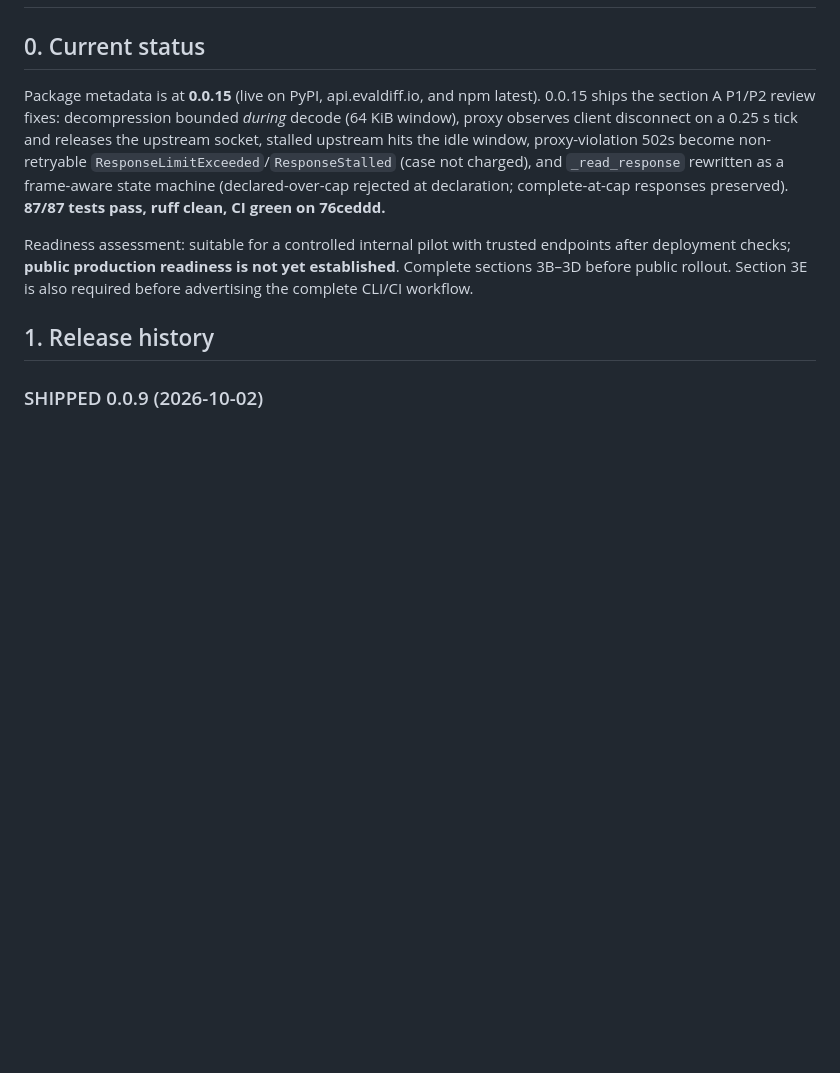
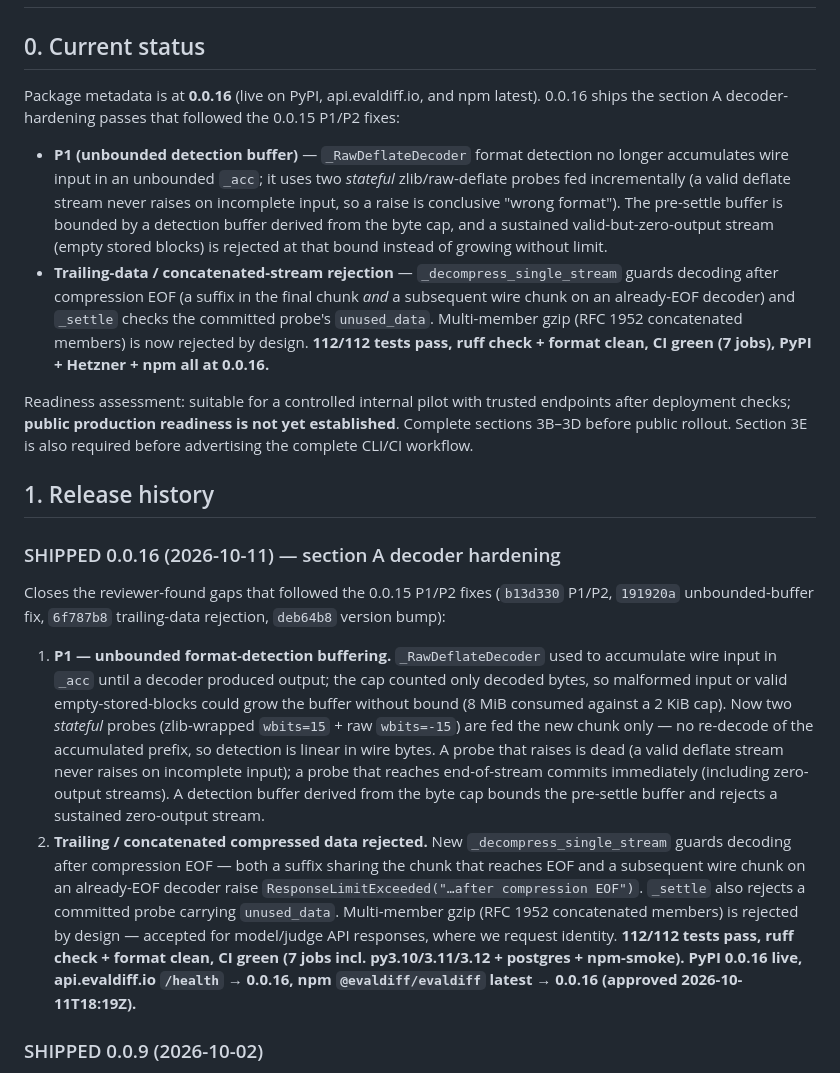
Before and after one commit to evaldiff/evaldiff, a Markdown page: NEEDS-DOING.md, the part around the change. GitHub-like rendering; blank space fills up the shorter version.

Commit message:
NEEDS-DOING: 0.0.16 shipped — section A decoder hardening, all channels live

```diff
--- a/NEEDS-DOING.md
+++ b/NEEDS-DOING.md
@@ -2,15 +2,23 @@
 
 ## 0. Current status
 
-Package metadata is at **0.0.15** (live on PyPI, api.evaldiff.io, and npm
-latest). 0.0.15 ships the section A P1/P2 review fixes:
-decompression bounded *during* decode (64 KiB window), proxy observes client
-disconnect on a 0.25 s tick and releases the upstream socket, stalled upstream
-hits the idle window, proxy-violation 502s become non-retryable
-`ResponseLimitExceeded`/`ResponseStalled` (case not charged), and
-`_read_response` rewritten as a frame-aware state machine (declared-over-cap
-rejected at declaration; complete-at-cap responses preserved).
-**87/87 tests pass, ruff clean, CI green on 76ceddd.**
+Package metadata is at **0.0.16** (live on PyPI, api.evaldiff.io, and npm
+latest). 0.0.16 ships the section A decoder-hardening passes that followed the
+0.0.15 P1/P2 fixes:
+- **P1 (unbounded detection buffer)** — `_RawDeflateDecoder` format detection
+  no longer accumulates wire input in an unbounded `_acc`; it uses two
+  *stateful* zlib/raw-deflate probes fed incrementally (a valid deflate stream
+  never raises on incomplete input, so a raise is conclusive "wrong format").
+  The pre-settle buffer is bounded by a detection buffer derived from the byte
+  cap, and a sustained valid-but-zero-output stream (empty stored blocks) is
+  rejected at that bound instead of growing without limit.
+- **Trailing-data / concatenated-stream rejection** — `_decompress_single_stream`
+  guards decoding after compression EOF (a suffix in the final chunk *and* a
+  subsequent wire chunk on an already-EOF decoder) and `_settle` checks the
+  committed probe's `unused_data`. Multi-member gzip (RFC 1952 concatenated
+  members) is now rejected by design.
+**112/112 tests pass, ruff check + format clean, CI green (7 jobs), PyPI +
+Hetzner + npm all at 0.0.16.**
 
 Readiness assessment: suitable for a controlled internal pilot with trusted
 endpoints after deployment checks; **public production readiness is not yet
@@ -18,6 +26,33 @@ established**. Complete sections 3B–3D before public rollout. Section 3E is
 also required before advertising the complete CLI/CI workflow.
 
 ## 1. Release history
+
+### SHIPPED 0.0.16 (2026-10-11) — section A decoder hardening
+Closes the reviewer-found gaps that followed the 0.0.15 P1/P2 fixes
+(`b13d330` P1/P2, `191920a` unbounded-buffer fix, `6f787b8` trailing-data
+rejection, `deb64b8` version bump):
+1. **P1 — unbounded format-detection buffering.** `_RawDeflateDecoder` used to
+   accumulate wire input in `_acc` until a decoder produced output; the cap
+   counted only decoded bytes, so malformed input or valid empty-stored-blocks
+   could grow the buffer without bound (8 MiB consumed against a 2 KiB cap).
+   Now two *stateful* probes (zlib-wrapped `wbits=15` + raw `wbits=-15`) are
+   fed the new chunk only — no re-decode of the accumulated prefix, so
+   detection is linear in wire bytes. A probe that raises is dead (a valid
+   deflate stream never raises on incomplete input); a probe that reaches
+   end-of-stream commits immediately (including zero-output streams). A
+   detection buffer derived from the byte cap bounds the pre-settle buffer and
+   rejects a sustained zero-output stream.
+2. **Trailing / concatenated compressed data rejected.** New
+   `_decompress_single_stream` guards decoding after compression EOF — both a
+   suffix sharing the chunk that reaches EOF and a subsequent wire chunk on an
+   already-EOF decoder raise `ResponseLimitExceeded("…after compression
+   EOF")`. `_settle` also rejects a committed probe carrying `unused_data`.
+   Multi-member gzip (RFC 1952 concatenated members) is rejected by design —
+   accepted for model/judge API responses, where we request identity.
+**112/112 tests pass, ruff check + format clean, CI green (7 jobs incl.
+py3.10/3.11/3.12 + postgres + npm-smoke). PyPI 0.0.16 live, api.evaldiff.io
+`/health` → 0.0.16, npm `@evaldiff/evaldiff` latest → 0.0.16 (approved
+2026-10-11T18:19Z).**
 
 ### SHIPPED 0.0.9 (2026-10-02)
 - **Quota reservation race fix** (Peter's commit d9c43af, reviewed + verified):
```
